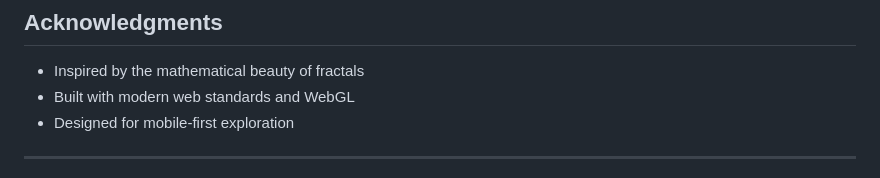
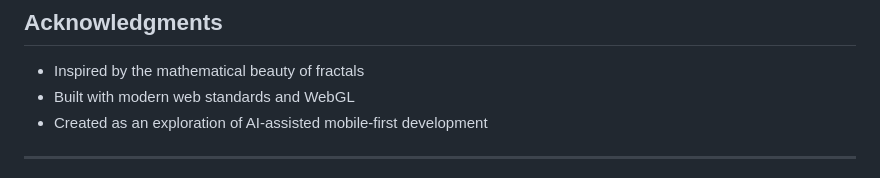
Before and after one commit to mputnam-bot/flyfract, a Markdown page: README.md, the part around one of its changes. Rendered like a GitHub page.

Commit message:
Update README with new project focus and date

```diff
--- a/README.md
+++ b/README.md
@@ -143,7 +143,7 @@ MIT License - see [LICENSE](LICENSE) for details.
 
 - Inspired by the mathematical beauty of fractals
 - Built with modern web standards and WebGL
-- Designed for mobile-first exploration
+- Created as an exploration of AI-assisted mobile-first development
 
 ---
 
```
Also changed, not shown: other parts of README.md (+1 -1 lines).
